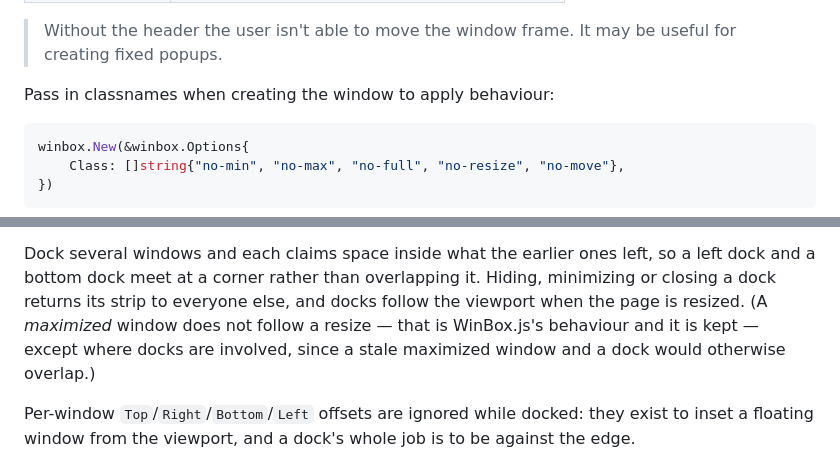
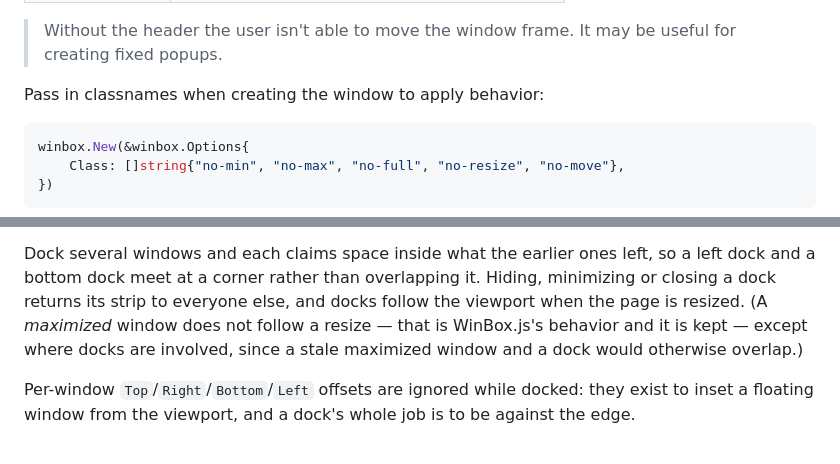
Before and after one commit to 0magnet/winbox-go, a Markdown page: README.md, 2 parts joined by grey strips. Rendered like a GitHub page.

Commit message:
use American spellings
golangci-lint's misspell runs with locale US in these repos, so British
spellings were already errors it was reporting and nobody was acting on.
Comments and prose only: string literals are left alone, because in the
ports here they are compared byte for byte against the original C
program and "IRC colour codes" is what it prints.

````diff
--- a/README.md
+++ b/README.md
@@ -789,7 +789,7 @@ WinBox provides built-in control classes you can pass when creating a window ins
 
 > Without the header the user isn't able to move the window frame. It may be useful for creating fixed popups.
 
-Pass in classnames when creating the window to apply behaviour:
+Pass in classnames when creating the window to apply behavior:
 ```go
 winbox.New(&winbox.Options{
     Class: []string{"no-min", "no-max", "no-full", "no-resize", "no-move"},
@@ -1118,7 +1118,7 @@ Dock several windows and each claims space inside what the earlier ones left, so
 a left dock and a bottom dock meet at a corner rather than overlapping it.
 Hiding, minimizing or closing a dock returns its strip to everyone else, and
 docks follow the viewport when the page is resized. (A *maximized* window does
-not follow a resize — that is WinBox.js's behaviour and it is kept — except
+not follow a resize — that is WinBox.js's behavior and it is kept — except
 where docks are involved, since a stale maximized window and a dock would
 otherwise overlap.)
 
````
